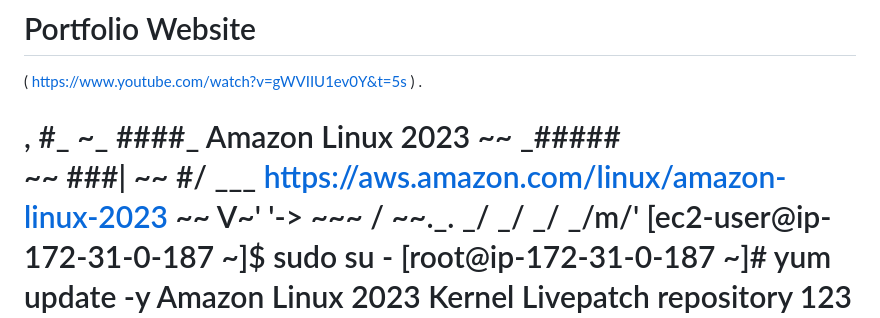
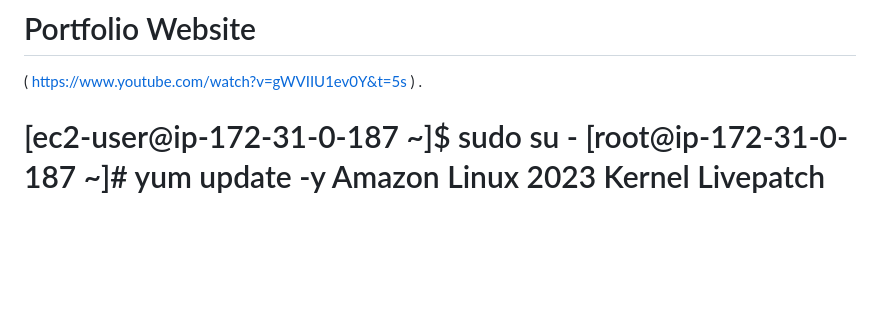
Before and after one commit to 22130188/Portfolio-Website, a Markdown page: README.md, the part around the change. Drawn GitHub-style; blank space fills up the shorter version.

```diff
--- a/README.md
+++ b/README.md
@@ -1,16 +1,6 @@
 # Portfolio Website
 ( https://www.youtube.com/watch?v=gWVIIU1ev0Y&t=5s ) .
 
-   ,     #_
-   ~\_  ####_        Amazon Linux 2023
-  ~~  \_#####\
-  ~~     \###|
-  ~~       \#/ ___   https://aws.amazon.com/linux/amazon-linux-2023
-   ~~       V~' '->
-    ~~~         /
-      ~~._.   _/
-         _/ _/
-       _/m/'
 [ec2-user@ip-172-31-0-187 ~]$ sudo su -
 [root@ip-172-31-0-187 ~]# yum update -y
 Amazon Linux 2023 Kernel Livepatch repository                                                                                          123 kB/s |  16 kB     00:00
```
